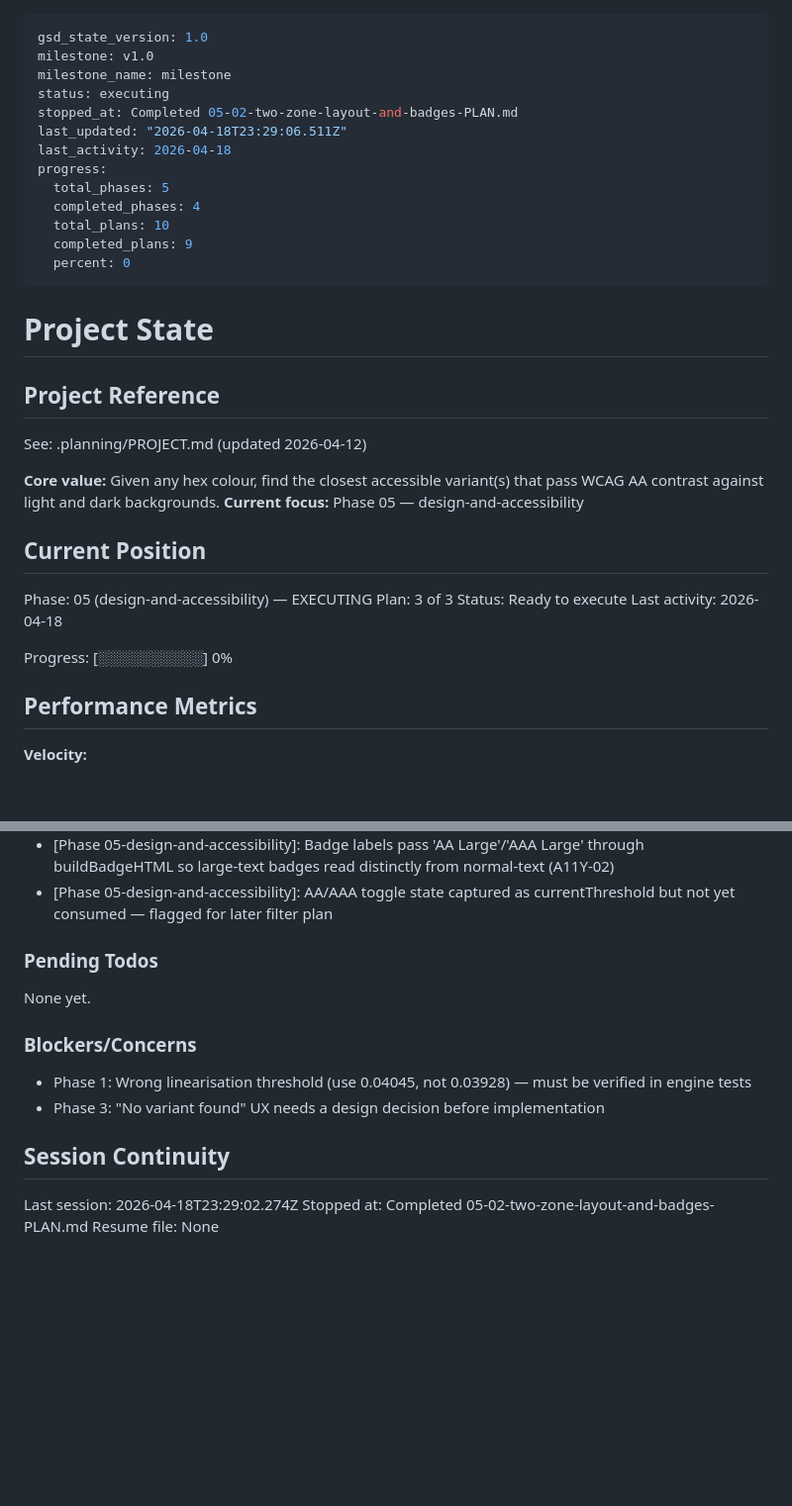
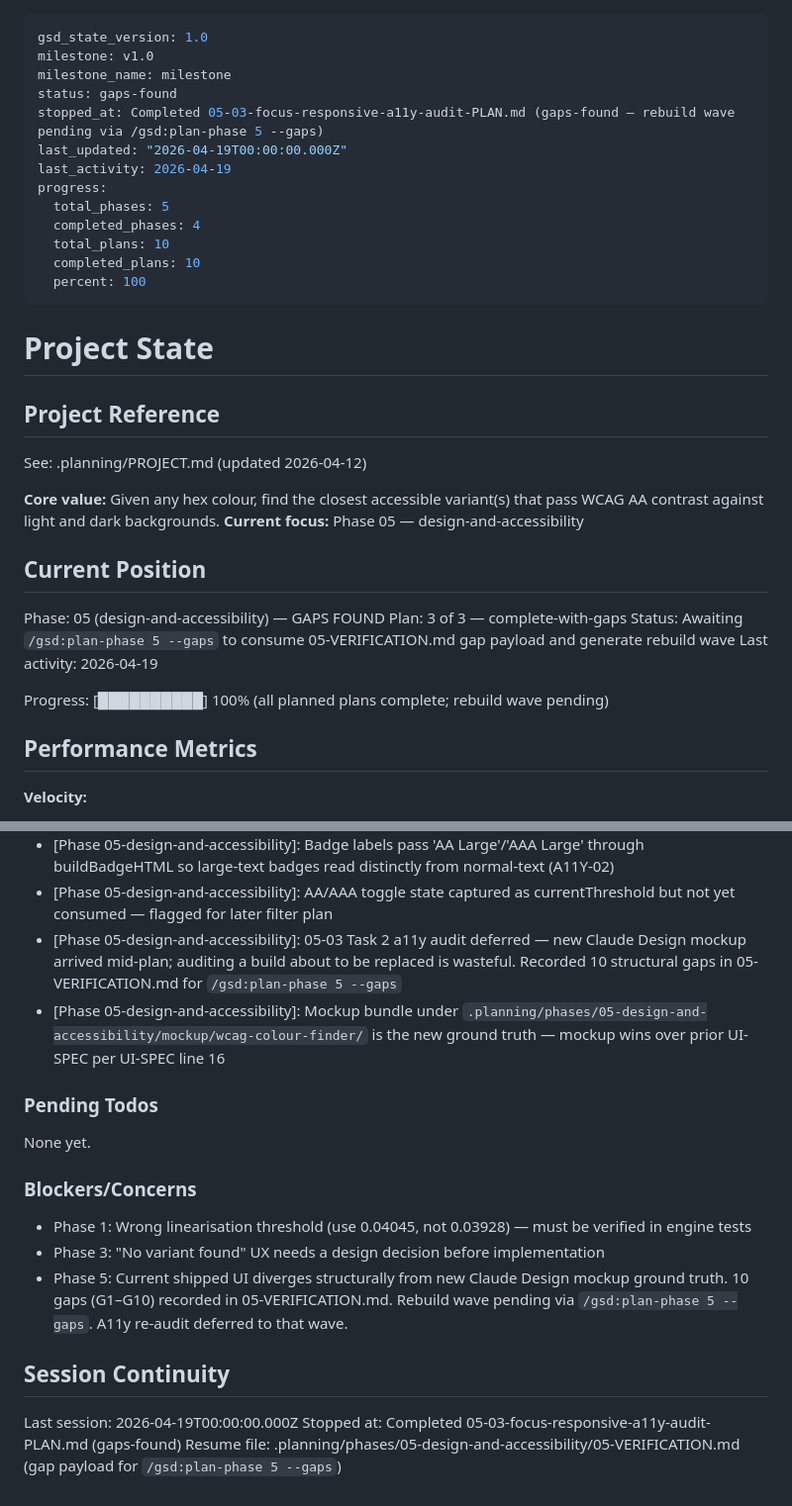
Before and after one commit to jevawin/wcag-colour-finder, a Markdown page: .planning/STATE.md, 2 parts joined by grey strips. Shown at 99% size. Drawn GitHub-style; blank space fills up the shorter version.

Commit message:
docs(05-03): complete plan with gap handoff to plan-phase --gaps
- Add 05-03-SUMMARY.md covering Task 1 ship (focus + tabs) and Task 2 defer rationale
- Update STATE.md: phase 5 status gaps-found, plans 10/10, rebuild wave pending
- Update ROADMAP.md: mark 05-03 complete-with-gaps, Phase 5 row shows 3/3 gaps-found
- Hand off to /gsd:plan-phase 5 --gaps with pointers to new mockup ground truth

```diff
--- a/.planning/STATE.md
+++ b/.planning/STATE.md
@@ -2,16 +2,16 @@
 gsd_state_version: 1.0
 milestone: v1.0
 milestone_name: milestone
-status: executing
-stopped_at: Completed 05-02-two-zone-layout-and-badges-PLAN.md
-last_updated: "2026-04-18T23:29:06.511Z"
-last_activity: 2026-04-18
+status: gaps-found
+stopped_at: Completed 05-03-focus-responsive-a11y-audit-PLAN.md (gaps-found — rebuild wave pending via /gsd:plan-phase 5 --gaps)
+last_updated: "2026-04-19T00:00:00.000Z"
+last_activity: 2026-04-19
 progress:
   total_phases: 5
   completed_phases: 4
   total_plans: 10
-  completed_plans: 9
-  percent: 0
+  completed_plans: 10
+  percent: 100
 ---
 
 # Project State
@@ -25,12 +25,12 @@ See: .planning/PROJECT.md (updated 2026-04-12)
 
 ## Current Position
 
-Phase: 05 (design-and-accessibility) — EXECUTING
-Plan: 3 of 3
-Status: Ready to execute
-Last activity: 2026-04-18
+Phase: 05 (design-and-accessibility) — GAPS FOUND
+Plan: 3 of 3 — complete-with-gaps
+Status: Awaiting `/gsd:plan-phase 5 --gaps` to consume 05-VERIFICATION.md gap payload and generate rebuild wave
+Last activity: 2026-04-19
 
-Progress: [░░░░░░░░░░] 0%
+Progress: [██████████] 100% (all planned plans complete; rebuild wave pending)
 
 ## Performance Metrics
 
@@ -89,6 +89,8 @@ Recent decisions affecting current work:
 - [Phase 05-design-and-accessibility]: Large contrast display shows bare 2-decimal (e.g. 4.57), not x.xx:1 — UI-SPEC mockup truth
 - [Phase 05-design-and-accessibility]: Badge labels pass 'AA Large'/'AAA Large' through buildBadgeHTML so large-text badges read distinctly from normal-text (A11Y-02)
 - [Phase 05-design-and-accessibility]: AA/AAA toggle state captured as currentThreshold but not yet consumed — flagged for later filter plan
+- [Phase 05-design-and-accessibility]: 05-03 Task 2 a11y audit deferred — new Claude Design mockup arrived mid-plan; auditing a build about to be replaced is wasteful. Recorded 10 structural gaps in 05-VERIFICATION.md for `/gsd:plan-phase 5 --gaps`
+- [Phase 05-design-and-accessibility]: Mockup bundle under `.planning/phases/05-design-and-accessibility/mockup/wcag-colour-finder/` is the new ground truth — mockup wins over prior UI-SPEC per UI-SPEC line 16
 
 ### Pending Todos
 
@@ -98,9 +100,10 @@ None yet.
 
 - Phase 1: Wrong linearisation threshold (use 0.04045, not 0.03928) — must be verified in engine tests
 - Phase 3: "No variant found" UX needs a design decision before implementation
+- Phase 5: Current shipped UI diverges structurally from new Claude Design mockup ground truth. 10 gaps (G1–G10) recorded in 05-VERIFICATION.md. Rebuild wave pending via `/gsd:plan-phase 5 --gaps`. A11y re-audit deferred to that wave.
 
 ## Session Continuity
 
-Last session: 2026-04-18T23:29:02.274Z
-Stopped at: Completed 05-02-two-zone-layout-and-badges-PLAN.md
-Resume file: None
+Last session: 2026-04-19T00:00:00.000Z
+Stopped at: Completed 05-03-focus-responsive-a11y-audit-PLAN.md (gaps-found)
+Resume file: .planning/phases/05-design-and-accessibility/05-VERIFICATION.md (gap payload for `/gsd:plan-phase 5 --gaps`)
```
Also changed, not shown: .planning/ROADMAP.md (+3 -3 lines), 1 other file.
